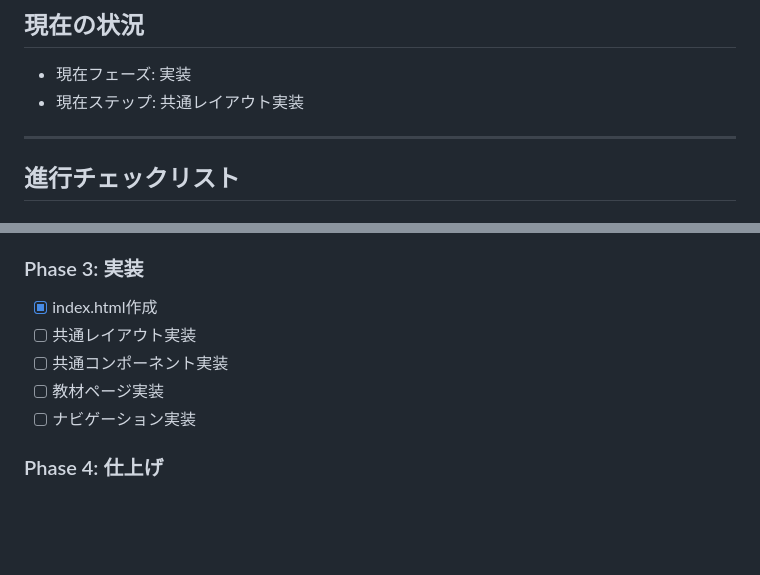
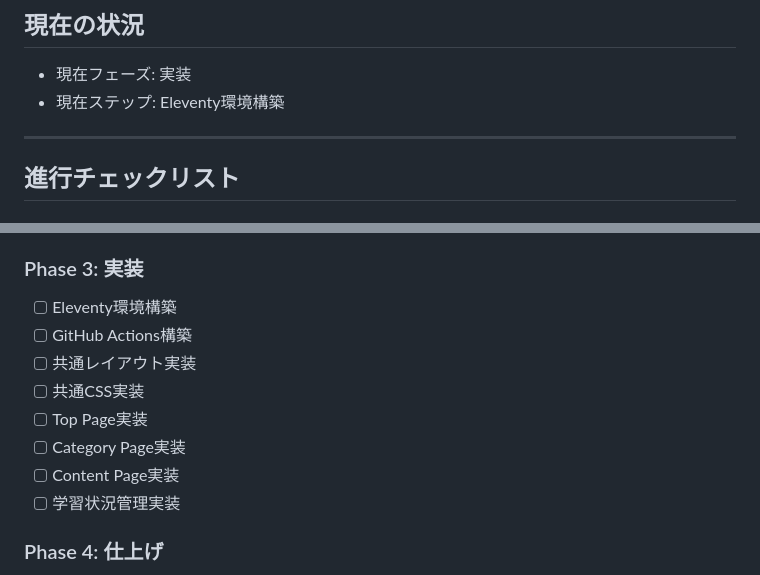
Before and after one commit to marks-dev/generative-ai-workbook, a Markdown page: docs/ROADMAP.md, 2 parts joined by grey strips. GitHub-like rendering; blank space fills up the shorter version.

Commit message:
docs: align roadmap with implementation phase

```diff
--- a/docs/ROADMAP.md
+++ b/docs/ROADMAP.md
@@ -3,7 +3,7 @@
 ## 現在の状況
 
 - 現在フェーズ: 実装
-- 現在ステップ: 共通レイアウト実装
+- 現在ステップ: Eleventy環境構築
 
 ---
 
@@ -40,11 +40,14 @@
 
 ### Phase 3: 実装
 
-- [x] index.html作成
+- [ ] Eleventy環境構築
+- [ ] GitHub Actions構築
 - [ ] 共通レイアウト実装
-- [ ] 共通コンポーネント実装
-- [ ] 教材ページ実装
-- [ ] ナビゲーション実装
+- [ ] 共通CSS実装
+- [ ] Top Page実装
+- [ ] Category Page実装
+- [ ] Content Page実装
+- [ ] 学習状況管理実装
 
 ### Phase 4: 仕上げ
 
```
